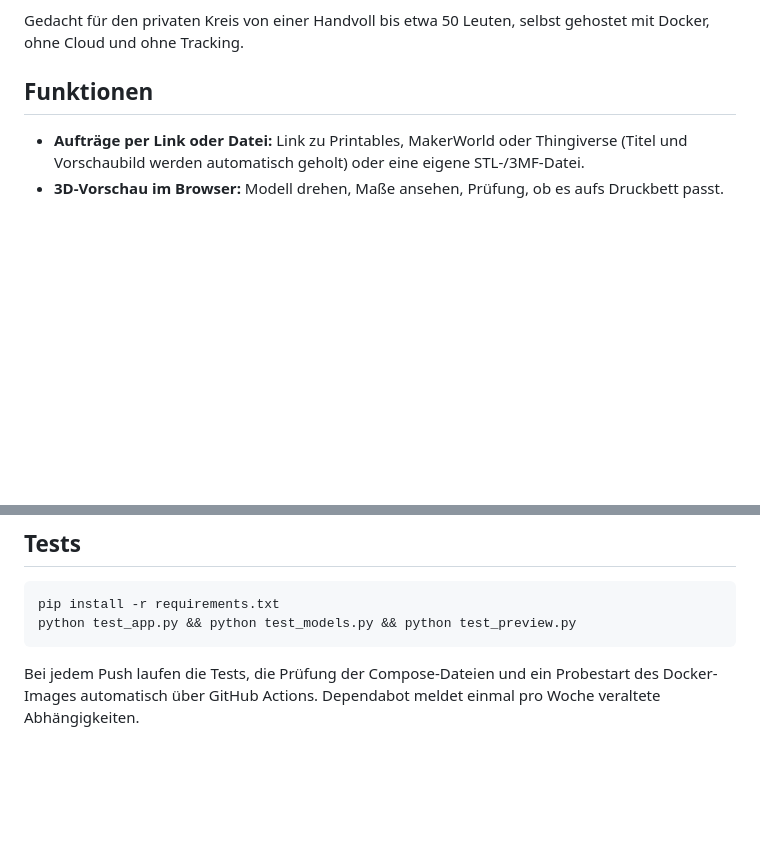
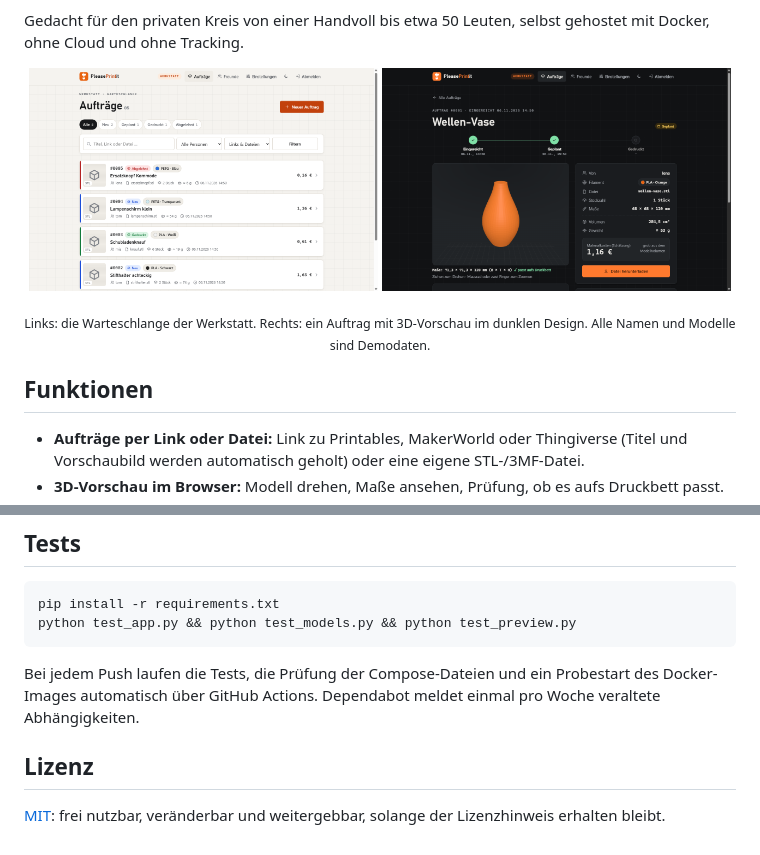
Before and after one commit to neodk2004/pleaseprintit, a Markdown page: README.md, 2 parts joined by grey strips. GitHub-like rendering; pictures changed too: docs/auftraege.png (added), docs/auftrag-3d.png (added); blank space fills up the shorter version.

Commit message:
MIT-Lizenz und Screenshots (Demodaten) in der README
Co-Authored-By: Claude Opus 5.5 <noreply@anthropic.com>

````diff
--- a/README.md
+++ b/README.md
@@ -23,6 +24,12 @@
 Wer einen 3D-Drucker hat, kennt das: „Kannst du mir das mal drucken?“, dazu ein Link, irgendwo zwischen Urlaubsfotos und Sprachnachrichten. **PleasePrintit** sammelt diese Wünsche an einem Ort. Freunde melden sich über einen persönlichen Einladungslink an, reichen Modelle mit Filament, Farbe und Stückzahl ein und sehen jederzeit, wie weit ihr Auftrag ist. Du bekommst eine aufgeräumte Liste mit Vorschau und arbeitest sie in Ruhe ab.
 
 Gedacht für den privaten Kreis von einer Handvoll bis etwa 50 Leuten, selbst gehostet mit Docker, ohne Cloud und ohne Tracking.
+
+<p align="center">
+  <img src="docs/auftraege.png" alt="Auftragsliste der Werkstatt mit Status, Filament, Gewicht und Materialkosten" width="49%">
+  <img src="docs/auftrag-3d.png" alt="Auftrag mit drehbarer 3D-Vorschau, Fortschritt und Kostenschätzung im dunklen Design" width="49%">
+</p>
+<p align="center"><sub>Links: die Warteschlange der Werkstatt. Rechts: ein Auftrag mit 3D-Vorschau im dunklen Design. Alle Namen und Modelle sind Demodaten.</sub></p>
 
 ## Funktionen
 
@@ -105,3 +112,7 @@ python test_app.py && python test_models.py && python test_preview.py
 ```
 
 Bei jedem Push laufen die Tests, die Prüfung der Compose-Dateien und ein Probestart des Docker-Images automatisch über GitHub Actions. Dependabot meldet einmal pro Woche veraltete Abhängigkeiten.
+
+## Lizenz
+
+[MIT](LICENSE): frei nutzbar, veränderbar und weitergebbar, solange der Lizenzhinweis erhalten bleibt.
````
Also changed, not shown: other parts of README.md (+1 -0 lines), 1 other file.
